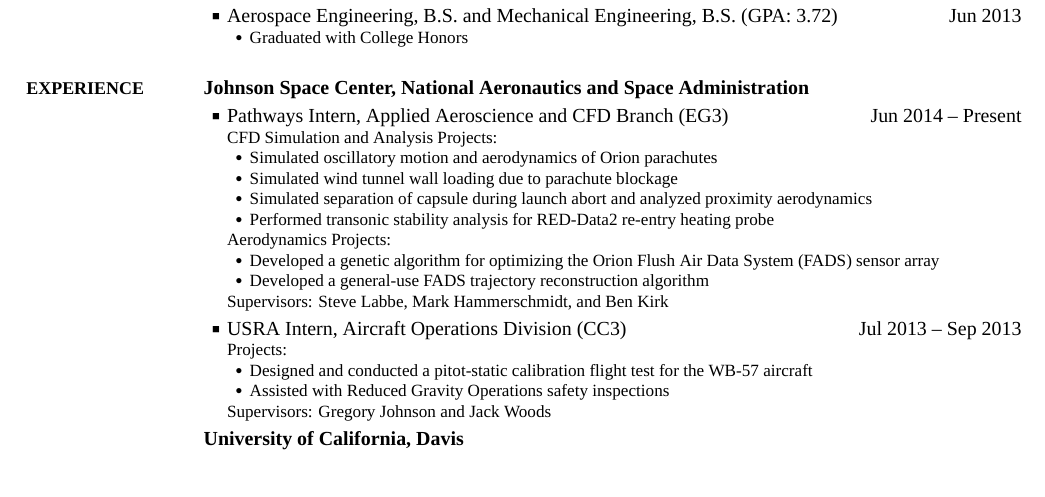
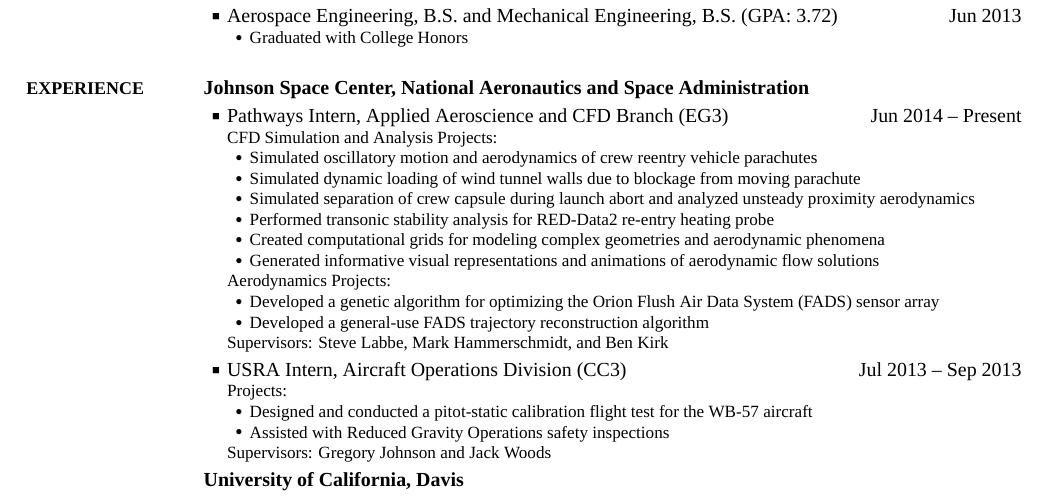
Before and after one commit to ldhalstrom/cv-resume, a LaTeX CV (LoganHalstrom_Resume.tex): part of page 1 of 2, cut so that both start at the same text, the shorter picture padded with empty space. The pictures show the PDF file LoganHalstrom_Resume.pdf that the author committed with the source.

Commit message:
improve wordage, add bullets for jsc

```diff
--- a/LoganHalstrom_Resume.tex
+++ b/LoganHalstrom_Resume.tex
@@ -156,13 +156,17 @@
 \SubItem
 CFD Simulation and Analysis Projects:
 \SubBulletItem
-Simulated oscillatory motion and aerodynamics of Orion parachutes
+Simulated oscillatory motion and aerodynamics of crew reentry vehicle parachutes
 \SubBulletItem
-Simulated wind tunnel wall loading due to parachute blockage
+Simulated dynamic loading of wind tunnel walls due to blockage from moving parachute
 \SubBulletItem
-Simulated separation of capsule during launch abort and analyzed proximity aerodynamics
+Simulated separation of crew capsule during launch abort and analyzed unsteady proximity aerodynamics
 \SubBulletItem
 Performed transonic stability analysis for RED-Data2 re-entry heating probe
+\SubBulletItem
+Created computational grids for modeling complex geometries and aerodynamic phenomena
+\SubBulletItem
+Generated informative visual representations and animations of aerodynamic flow solutions
 \SubItem
 Aerodynamics Projects:
 \SubBulletItem
```
Also changed, not shown: LoganHalstrom_Resume.pdf.
